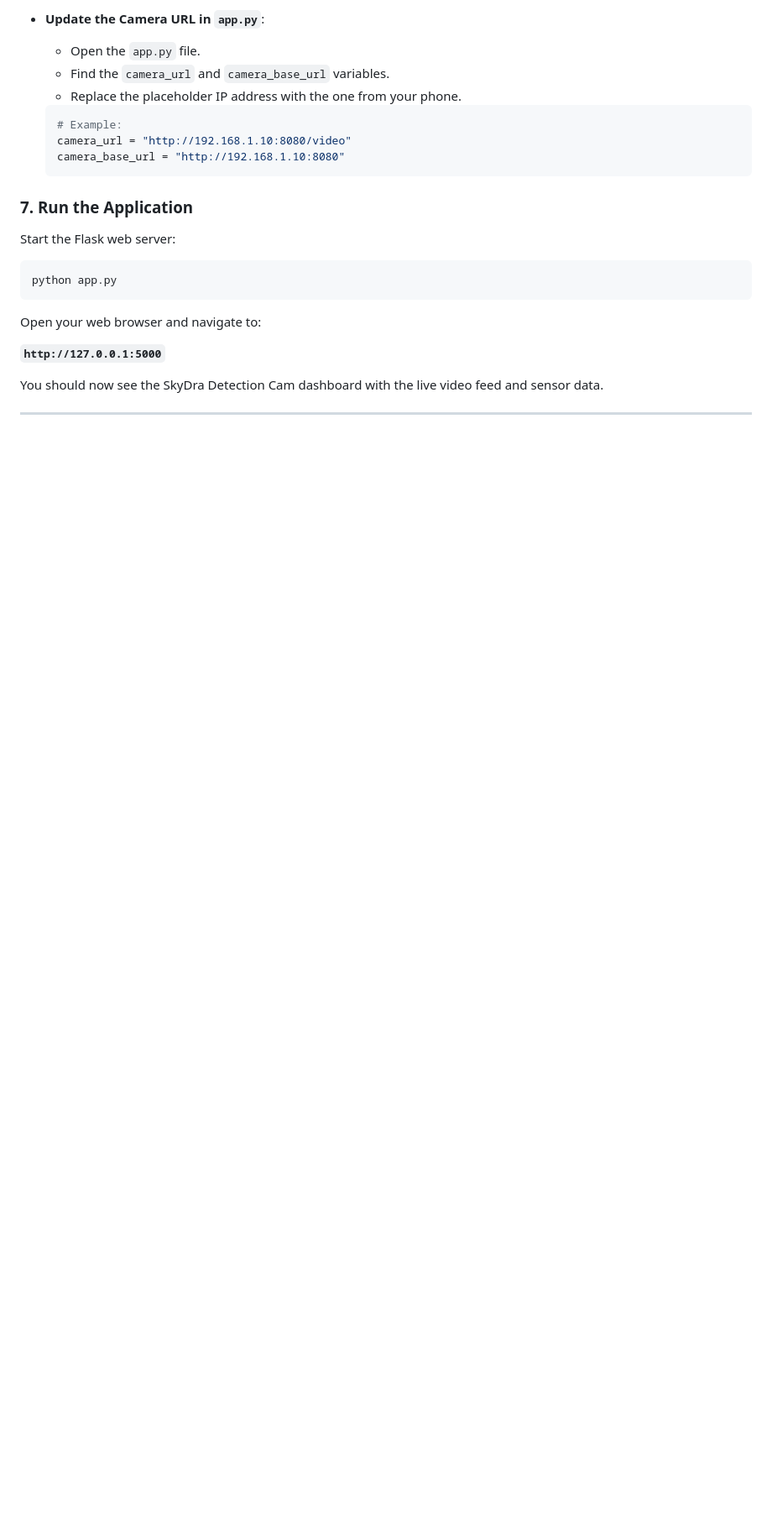
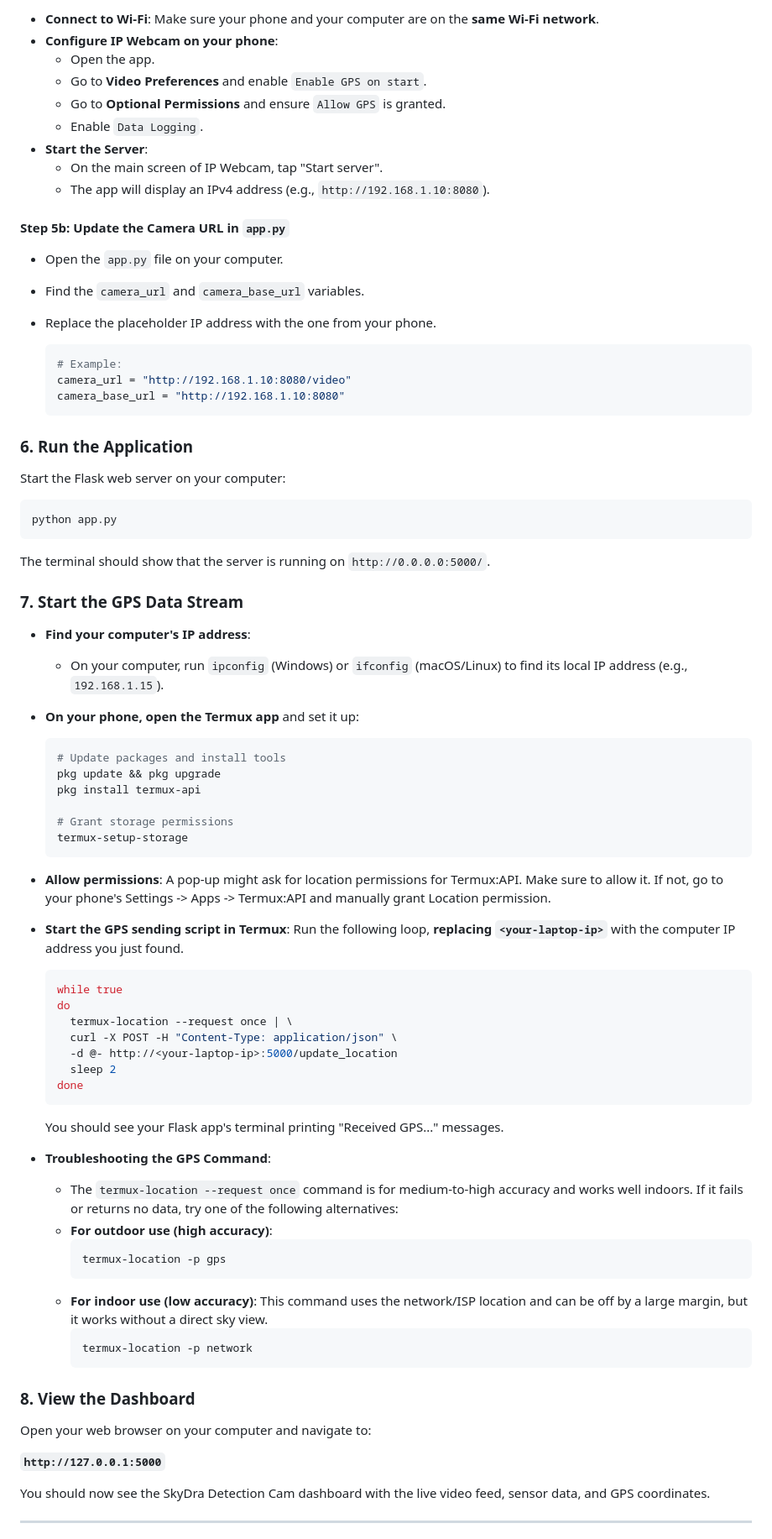
Before and after one commit to elyashium/skydra-cam, a Markdown page: README.md, the part around one of its changes. Shown at 84% size. Rendered like a GitHub page; blank space fills up the shorter version.

````diff
--- a/README.md
+++ b/README.md
@@ -95,8 +74,19 @@ This will create the `yolov8n.onnx` file inside a `static/` directory (it will b
 
-- **Update the Camera URL in `app.py`**:
-  - Open the `app.py` file.
-  - Find the `camera_url` and `camera_base_url` variables.
-  - Replace the placeholder IP address with the one from your phone.
+- **Connect to Wi-Fi**: Make sure your phone and your computer are on the **same Wi-Fi network**.
+- **Configure IP Webcam on your phone**:
+  - Open the app.
+  - Go to **Video Preferences** and enable `Enable GPS on start`.
+  - Go to **Optional Permissions** and ensure `Allow GPS` is granted.
+  - Enable `Data Logging`.
+- **Start the Server**:
+  - On the main screen of IP Webcam, tap "Start server".
+  - The app will display an IPv4 address (e.g., `http://192.168.1.10:8080`).
+
+#### Step 5b: Update the Camera URL in `app.py`
+
+- Open the `app.py` file on your computer.
+- Find the `camera_url` and `camera_base_url` variables.
+- Replace the placeholder IP address with the one from your phone.
 
   ```python
   # Example:
@@ -104,18 +94,61 @@ This will create the `yolov8n.onnx` file inside a `static/` directory (it will b
   camera_base_url = "http://192.168.1.10:8080"
   ```
 
-### 7. Run the Application
+### 6. Run the Application
 
-Start the Flask web server:
+Start the Flask web server on your computer:
 
 ```bash
 python app.py
 ```
 
-Open your web browser and navigate to:
+The terminal should show that the server is running on `http://0.0.0.0:5000/`.
+
+### 7. Start the GPS Data Stream
+
+- **Find your computer's IP address**:
+  - On your computer, run `ipconfig` (Windows) or `ifconfig` (macOS/Linux) to find its local IP address (e.g., `192.168.1.15`).
+
+- **On your phone, open the Termux app** and set it up:
+  ```bash
+  # Update packages and install tools
+  pkg update && pkg upgrade
+  pkg install termux-api
+
+  # Grant storage permissions
+  termux-setup-storage
+  ```
+- **Allow permissions**: A pop-up might ask for location permissions for Termux:API. Make sure to allow it. If not, go to your phone's Settings -> Apps -> Termux:API and manually grant Location permission.
+
+- **Start the GPS sending script in Termux**: Run the following loop, **replacing `<your-laptop-ip>`** with the computer IP address you just found.
+  ```bash
+  while true
+  do
+    termux-location --request once | \
+    curl -X POST -H "Content-Type: application/json" \
+    -d @- http://<your-laptop-ip>:5000/update_location
+    sleep 2
+  done
+  ```
+  You should see your Flask app's terminal printing "Received GPS..." messages.
+
+- **Troubleshooting the GPS Command**:
+  - The `termux-location --request once` command is for medium-to-high accuracy and works well indoors. If it fails or returns no data, try one of the following alternatives:
+  - **For outdoor use (high accuracy)**:
+    ```bash
+    termux-location -p gps
+    ```
+  - **For indoor use (low accuracy)**: This command uses the network/ISP location and can be off by a large margin, but it works without a direct sky view.
+    ```bash
+    termux-location -p network
+    ```
+
+### 8. View the Dashboard
+
+Open your web browser on your computer and navigate to:
 
 **`http://127.0.0.1:5000`**
 
-You should now see the SkyDra Detection Cam dashboard with the live video feed and sensor data.
+You should now see the SkyDra Detection Cam dashboard with the live video feed, sensor data, and GPS coordinates.
 
 ---
````
Also changed, not shown: other parts of README.md (+17 -33 lines).
